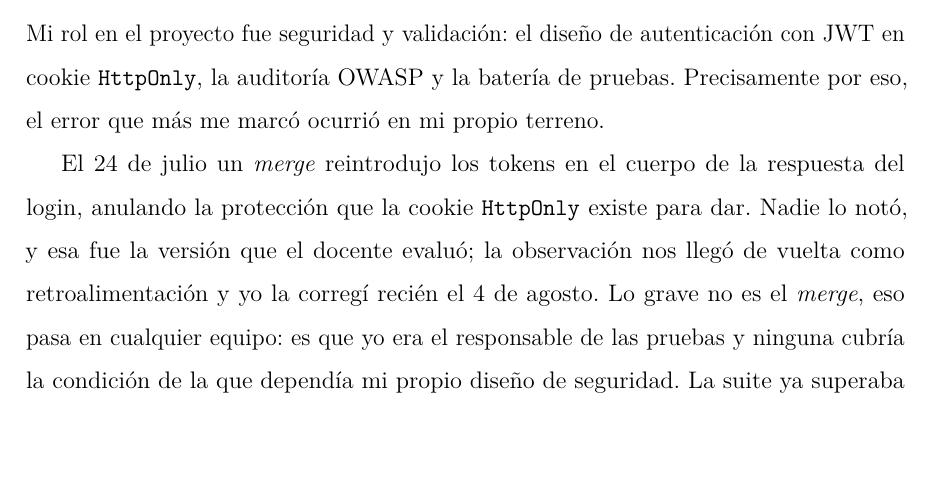
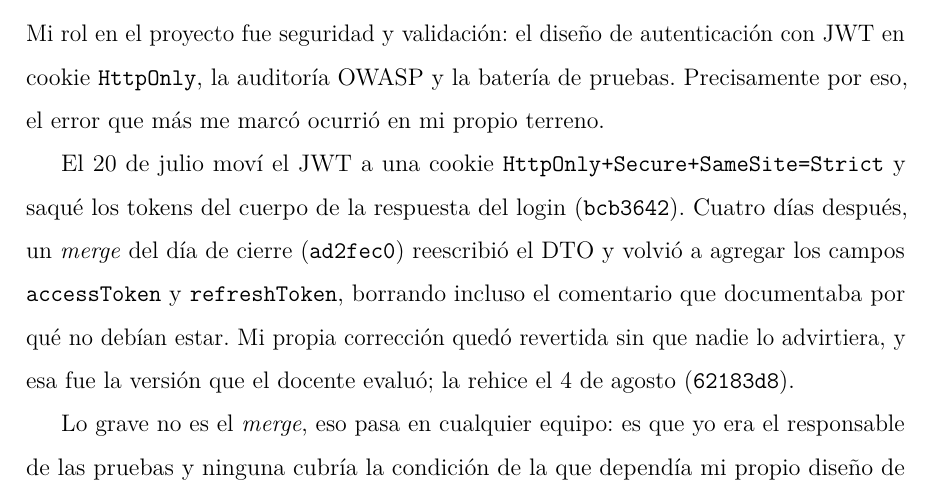
Before and after one commit to Alejandro-hub19/AppWeb-PracExpe2-Pallo-Beltran-Cruz, a LaTeX document (docs/informe_unidad4.tex): part of page 33 of 46, cut so that both start at the same text, the shorter picture padded with empty space. Compiled offline with pdfLaTeX.

Commit message:
docs(informe): precisa la reflexion de Pallo con la autoria real
Tras verificar el historial con git log -S, la correccion original del
20-jul (bcb3642, JWT a cookie HttpOnly y tokens fuera del cuerpo) es de
Pallo, no de otro integrante. La reflexion ahora lo dice: fue su propia
correccion la que un merge del dia de cierre (ad2fec0) revirtio, y la
que tuvo que rehacer el 04-ago (62183d8).

Se agrega el detalle de que ese merge tambien borro el comentario que
documentaba por que el token no debia ir en el cuerpo. 288 palabras.

```diff
--- a/docs/informe_unidad4.tex
+++ b/docs/informe_unidad4.tex
@@ -1332,13 +1332,18 @@ Mi rol en el proyecto fue seguridad y validación: el diseño de autenticación
 \texttt{HttpOnly}, la auditoría OWASP y la batería de pruebas. Precisamente por eso, el error que
 más me marcó ocurrió en mi propio terreno.
 
-El 24 de julio un \textit{merge} reintrodujo los tokens en el cuerpo de la respuesta del login,
-anulando la protección que la cookie \texttt{HttpOnly} existe para dar. Nadie lo notó, y esa fue
-la versión que el docente evaluó; la observación nos llegó de vuelta como retroalimentación y yo
-la corregí recién el 4 de agosto. Lo grave no es el \textit{merge}, eso pasa en cualquier equipo:
-es que yo era el responsable de las pruebas y ninguna cubría la condición de la que dependía mi
-propio diseño de seguridad. La suite ya superaba el umbral de cobertura que nos habíamos fijado,
-y aun así nadie preguntaba lo más básico: ¿la respuesta del login trae un token?
+El 20 de julio moví el JWT a una cookie \texttt{HttpOnly+Secure+SameSite=Strict} y saqué los
+tokens del cuerpo de la respuesta del login (\texttt{bcb3642}). Cuatro días después, un
+\textit{merge} del día de cierre (\texttt{ad2fec0}) reescribió el DTO y volvió a agregar los
+campos \texttt{accessToken} y \texttt{refreshToken}, borrando incluso el comentario que
+documentaba por qué no debían estar. Mi propia corrección quedó revertida sin que nadie lo
+advirtiera, y esa fue la versión que el docente evaluó; la rehice el 4 de agosto
+(\texttt{62183d8}).
+
+Lo grave no es el \textit{merge}, eso pasa en cualquier equipo: es que yo era el responsable de
+las pruebas y ninguna cubría la condición de la que dependía mi propio diseño de seguridad. La
+suite ya superaba el umbral de cobertura que nos habíamos fijado, y aun así nadie preguntaba lo
+más básico: ¿la respuesta del login trae un token?
 
 Hoy lo haría distinto en un punto concreto: toda decisión de seguridad registrada en un ADR
 debería nacer junto a una prueba que falle si alguien la revierte. Un \textit{fix} sin prueba no
```
Also changed, not shown: docs/informe_unidad4.pdf.
